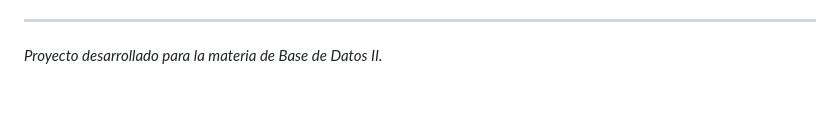
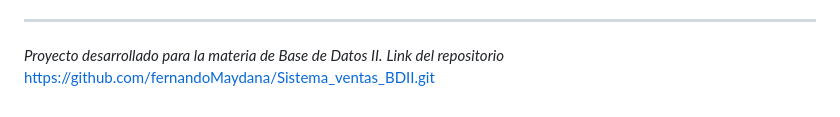
Before and after one commit to fernandoMaydana/Sistema_ventas_BDII, a Markdown page: README.md, the part around the change. Drawn GitHub-style.

Commit message:
agregacion link del repositorio
Added repository link to the README.

```diff
--- a/README.md
+++ b/README.md
@@ -165,3 +165,5 @@ Sigue estos pasos para hacer funcionar el proyecto en tu máquina:
 
 ---
 *Proyecto desarrollado para la materia de Base de Datos II.*
+*Link del repositorio*
+https://github.com/fernandoMaydana/Sistema_ventas_BDII.git
```
